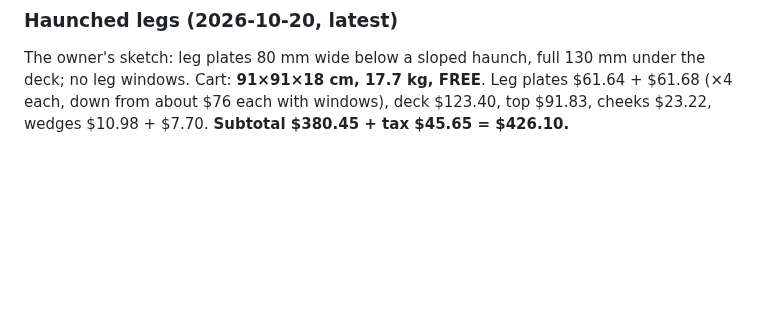
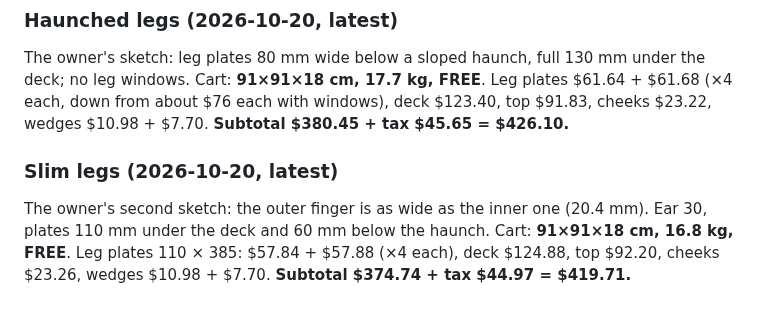
Before and after one commit to cv/kotatsu, a Markdown page: docs/quote.md, the part around the change. GitHub-like rendering; blank space fills up the shorter version.

Commit message:
docs/quote: slim legs — 16.8 kg, free shipping, $419.71

```diff
--- a/docs/quote.md
+++ b/docs/quote.md
@@ -74,3 +74,8 @@ about 0.4 kg; without them the order is about 18.9 kg, the same weight that ship
 The owner's sketch: leg plates 80 mm wide below a sloped haunch, full 130 mm under the deck; no leg windows.
 Cart: **91×91×18 cm, 17.7 kg, FREE**. Leg plates $61.64 + $61.68 (×4 each, down from about $76 each with windows),
 deck $123.40, top $91.83, cheeks $23.22, wedges $10.98 + $7.70. **Subtotal $380.45 + tax $45.65 = $426.10.**
+
+### Slim legs (2026-10-20, latest)
+The owner's second sketch: the outer finger is as wide as the inner one (20.4 mm). Ear 30, plates 110 mm under the deck and
+60 mm below the haunch. Cart: **91×91×18 cm, 16.8 kg, FREE**. Leg plates 110 × 385: $57.84 + $57.88 (×4 each),
+deck $124.88, top $92.20, cheeks $23.26, wedges $10.98 + $7.70. **Subtotal $374.74 + tax $44.97 = $419.71.**
```
